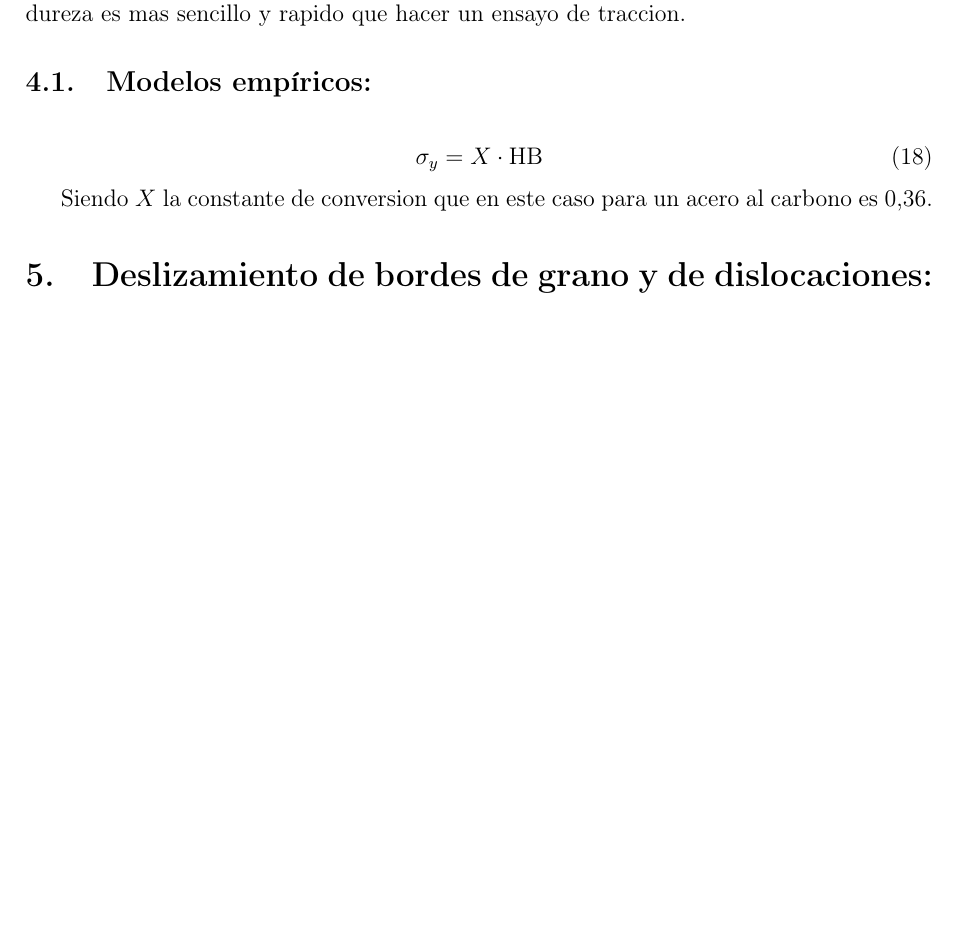
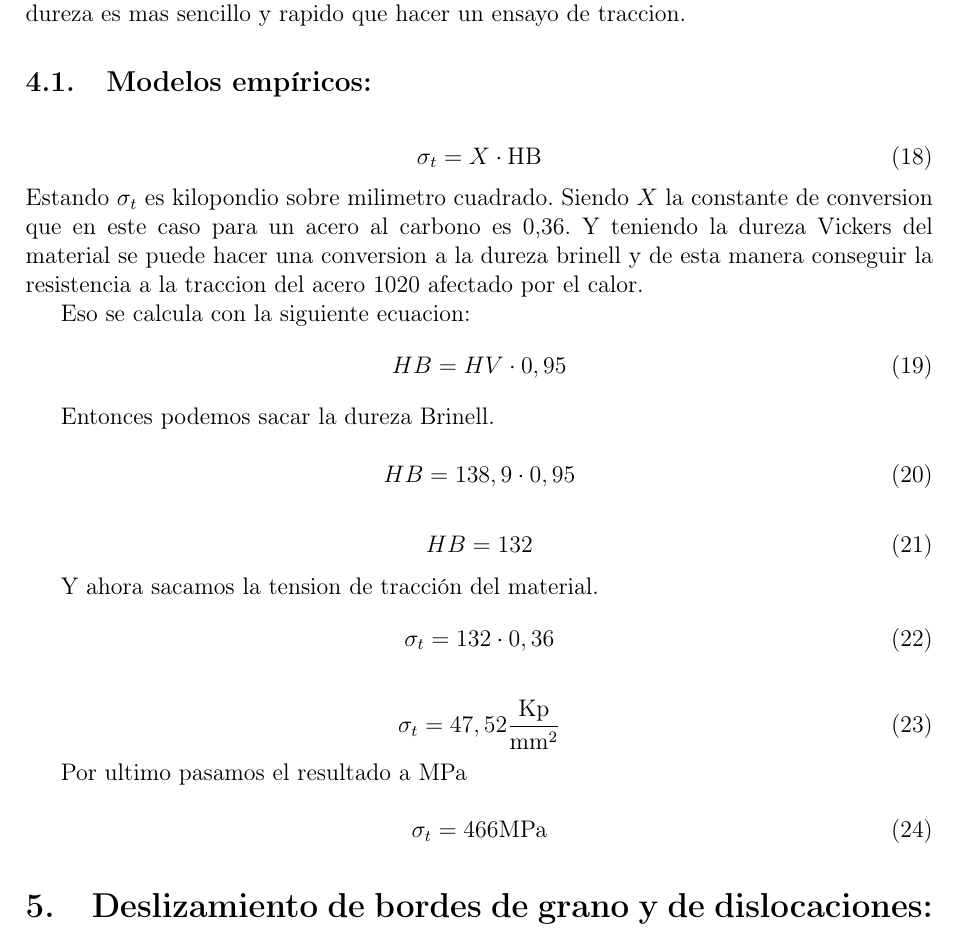
Before and after one commit to jgalaxi/latex, a LaTeX paper (Tp 2-02/main.tex): part of page 11 of 11 before the commit and part of page 11 of 12 after it, cut so that both start at the same text, the shorter picture padded with empty space. Compiled offline with pdfLaTeX.

```diff
--- a/Tp 2-02/main.tex
+++ b/Tp 2-02/main.tex
@@ -409,12 +409,41 @@
 \subsection{Modelos empíricos:}
 
 \begin{equation}
-    \sigma_y = X \cdot \text{HB}
+    \sigma_t = X \cdot \text{HB}
+\end{equation}
+Estando $\sigma_t$  es kilopondio sobre milimetro cuadrado.
+Siendo $X$ la constante de conversion que en este caso para un acero al carbono es 0,36.
+Y teniendo la dureza Vickers del material se puede hacer una conversion a la dureza brinell y de esta manera conseguir la resistencia a la traccion del acero 1020 afectado por el calor.
+
+Eso se calcula con la siguiente ecuacion:
+\begin{equation}
+    HB = HV \cdot 0,95
 \end{equation}
 
-Siendo $X$ la constante de conversion que en este caso para un acero al carbono es 0,36.
+Entonces podemos sacar la dureza Brinell.
 
+\begin{equation}
+    HB = 138,9 \cdot 0,95
+\end{equation}
 
+\begin{equation}
+    HB = 132
+\end{equation}
+
+Y ahora sacamos la tension de tracción del material.
+\begin{equation}
+    \sigma_t = 132 \cdot 0,36
+\end{equation}
+
+\begin{equation}
+    \sigma_t = 47,52 \frac{\text{Kp}}{\text{mm}^2}
+\end{equation}
+
+Por ultimo pasamos el resultado a MPa
+
+\begin{equation}
+    \sigma_t = 466 \text{MPa}
+\end{equation}
 \section{Deslizamiento de bordes de grano y de dislocaciones: }
 
 El endurecimiento por Hall-Petch se presenta debido a que al hacerse mas pequeños los granos de un material metalico, aumenta la densidad de bordes de grano y por ende aumenta la cantidad de dislocaciones retenidas en los mismos y se detiene el principal mecanismo de deformación de los metales provocando un aumento de su resistencia a la fluencia y a la traccion (sobretodo el primero al volverse menos ductil el material), pero llegados a un diámetro de grano de 10 nanómetros, los bordes de granos se desplazan, perdiendo parte de la resistencia obtenida la restringir a los desplazamientos de dislocaciones.
```
Also changed, not shown: 3 other files.
